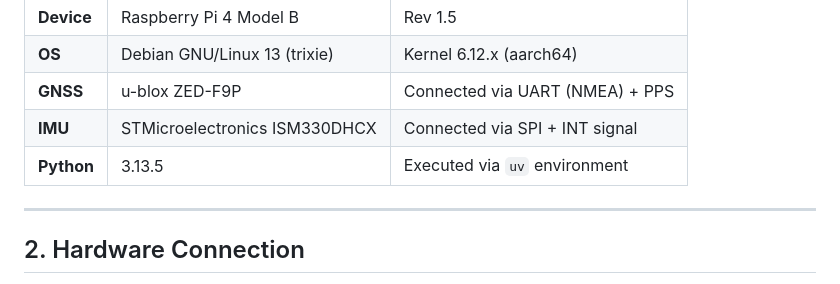
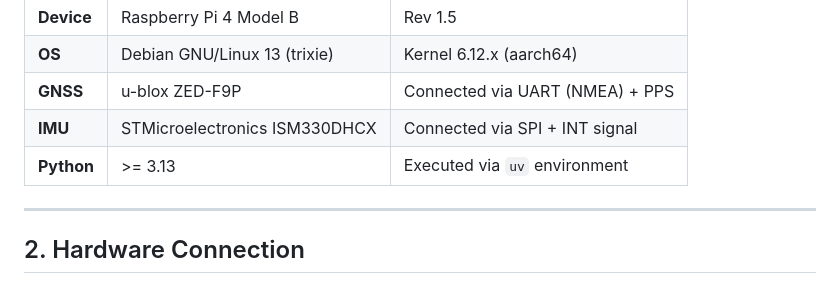
Before and after one commit to IshitaTakeshi/Sensing, a Markdown page: SPECIFICATION.md, the part around the change. GitHub-like rendering.

Commit message:
documentation: align Python version with pyproject.toml constraint
The spec hardcoded 3.13.5 which was already inconsistent with
.python-version (3.13) and pyproject.toml (>=3.13), and would go
stale as uv upgrades the patch version automatically.

Changed to >=3.13 to match the canonical constraint in pyproject.toml.

Co-Authored-By: Claude Sonnet 4.6 <noreply@anthropic.com>

```diff
--- a/SPECIFICATION.md
+++ b/SPECIFICATION.md
@@ -10,7 +10,7 @@ This system utilizes a Raspberry Pi 4B to achieve nanosecond-level system time s
 | **OS** | Debian GNU/Linux 13 (trixie) | Kernel 6.12.x (aarch64) |
 | **GNSS** | u-blox ZED-F9P | Connected via UART (NMEA) + PPS |
 | **IMU** | STMicroelectronics ISM330DHCX | Connected via SPI + INT signal |
-| **Python** | 3.13.5 | Executed via `uv` environment |
+| **Python** | >= 3.13 | Executed via `uv` environment |
 
 ---
 
```
